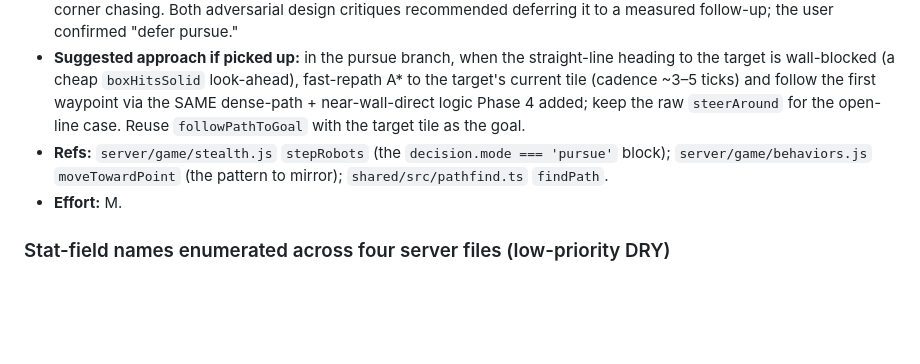
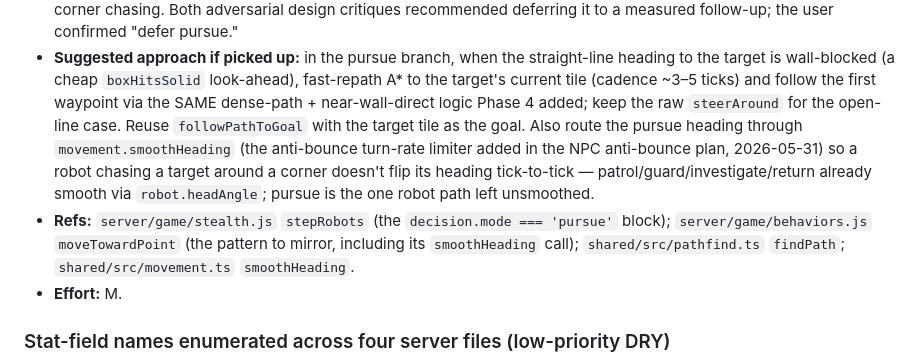
Before and after one commit to Derezo/escape-ai, a Markdown page: FINDINGS_OUTSIDE_SCOPE.md, the part around the change. GitHub-like rendering; blank space fills up the shorter version.

Commit message:
NPC anti-bounce Phase 5: note smoothHeading for the deferred pursue-A* finding
The pursue branch is the one robot movement path left unsmoothed; record in the
existing "Robot PURSUE chase is still reactive" finding that picking it up should also
route the pursue heading through movement.smoothHeading (the anti-bounce turn-rate
limiter) so a robot chasing around a corner doesn't flip its heading tick-to-tick.

Co-Authored-By: Claude Opus 4.8 (1M context) <noreply@anthropic.com>

```diff
--- a/FINDINGS_OUTSIDE_SCOPE.md
+++ b/FINDINGS_OUTSIDE_SCOPE.md
@@ -25,10 +25,15 @@ the audit trail).
   heading to the target is wall-blocked (a cheap `boxHitsSolid` look-ahead), fast-repath
   A* to the target's current tile (cadence ~3–5 ticks) and follow the first waypoint via
   the SAME dense-path + near-wall-direct logic Phase 4 added; keep the raw `steerAround`
-  for the open-line case. Reuse `followPathToGoal` with the target tile as the goal.
+  for the open-line case. Reuse `followPathToGoal` with the target tile as the goal. Also
+  route the pursue heading through `movement.smoothHeading` (the anti-bounce turn-rate
+  limiter added in the NPC anti-bounce plan, 2026-05-31) so a robot chasing a target
+  around a corner doesn't flip its heading tick-to-tick — patrol/guard/investigate/return
+  already smooth via `robot.headAngle`; pursue is the one robot path left unsmoothed.
 - **Refs:** `server/game/stealth.js` `stepRobots` (the `decision.mode === 'pursue'`
-  block); `server/game/behaviors.js` `moveTowardPoint` (the pattern to mirror);
-  `shared/src/pathfind.ts` `findPath`.
+  block); `server/game/behaviors.js` `moveTowardPoint` (the pattern to mirror, including
+  its `smoothHeading` call); `shared/src/pathfind.ts` `findPath`;
+  `shared/src/movement.ts` `smoothHeading`.
 - **Effort:** M.
 
 ### Stat-field names enumerated across four server files (low-priority DRY)
```
